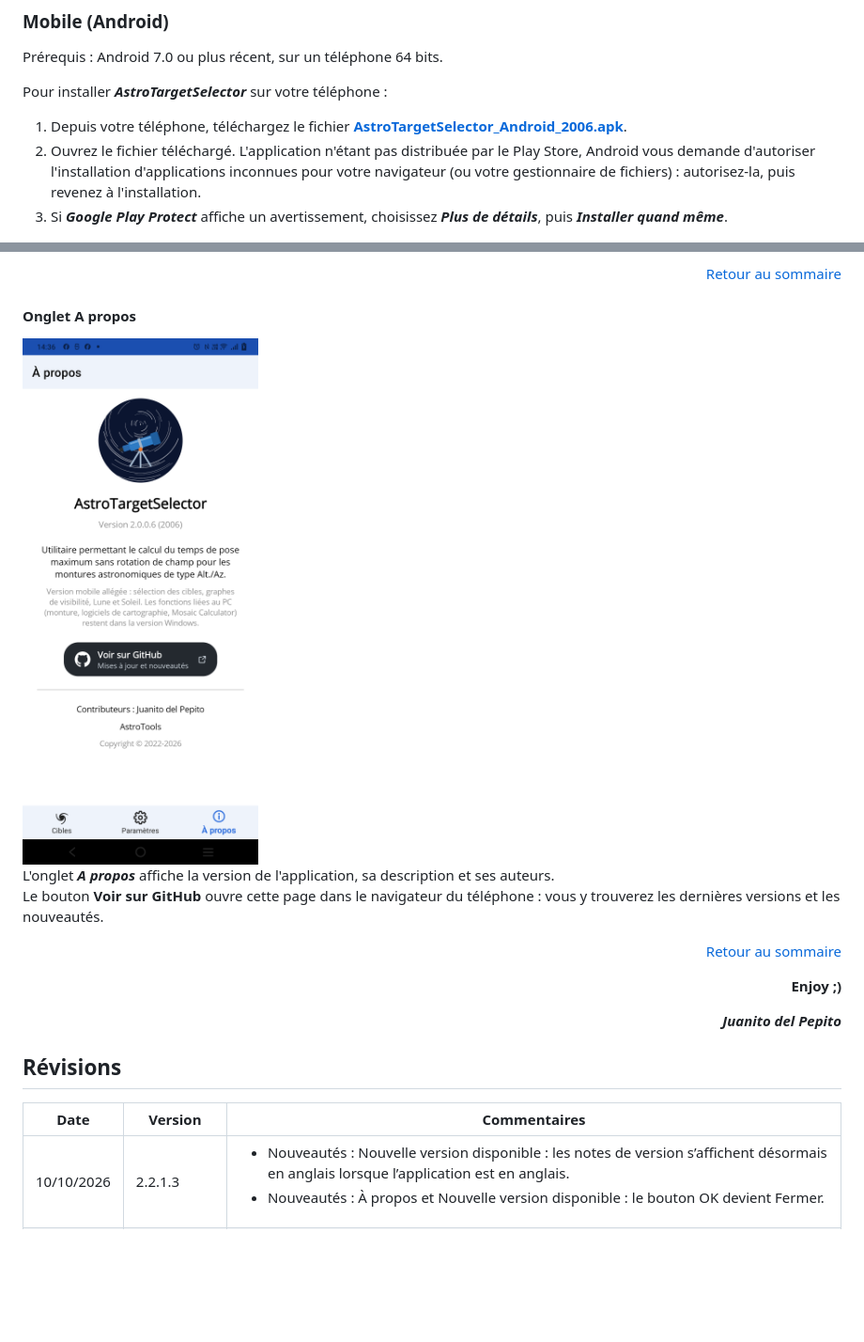
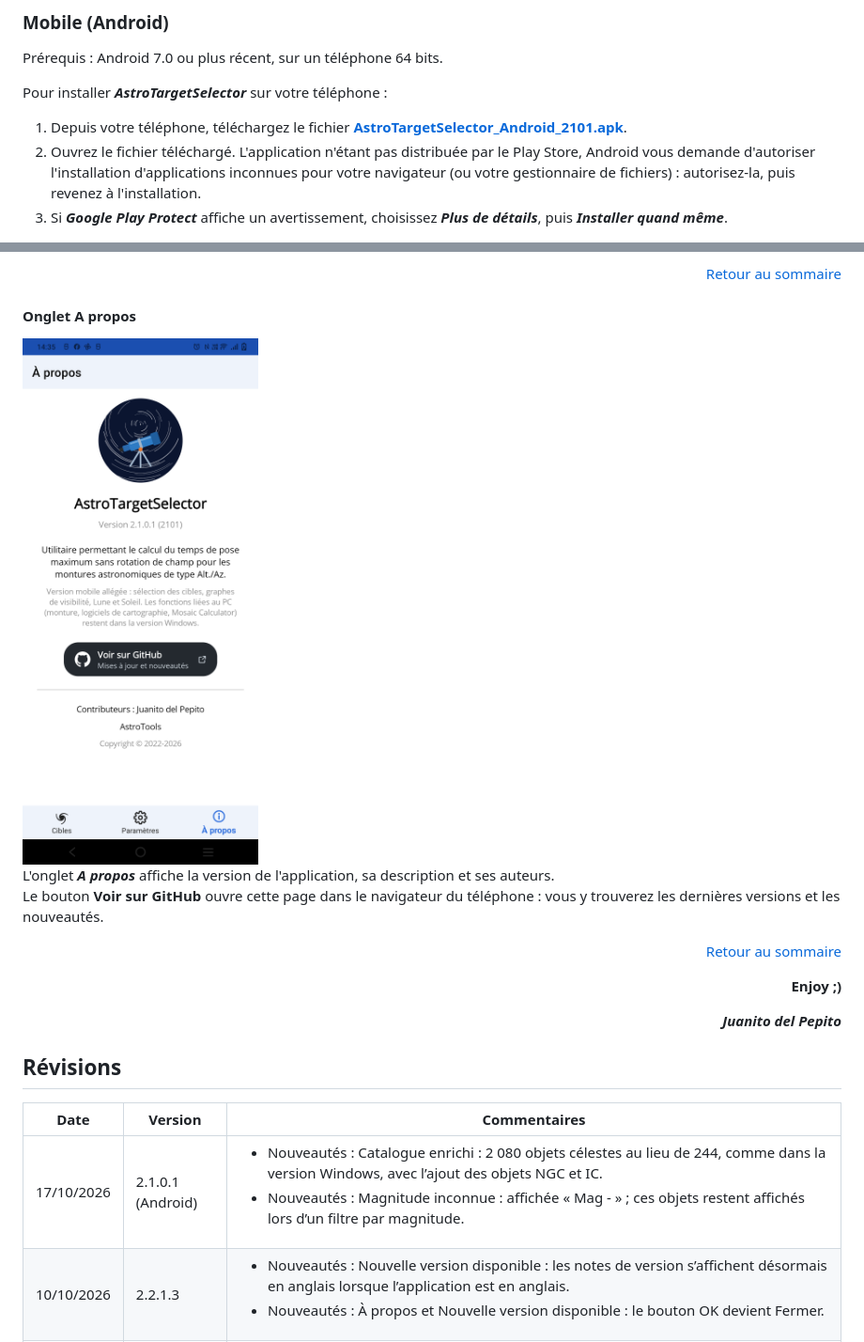
Before and after one commit to Juani005999/AstroTargetSelector, a Markdown page: README.md, 2 parts joined by grey strips. Shown at 94% size. Drawn GitHub-style; pictures changed too: images/Mobile_APropos.png; blank space fills up the shorter version.

```diff
--- a/README.md
+++ b/README.md
@@ -111,7 +111,7 @@ Afin d'installer le logiciel ATS, veuillez suivre les étapes de l'assistant.
 Prérequis : Android 7.0 ou plus récent, sur un téléphone 64 bits.
 
 Pour installer ***AstroTargetSelector*** sur votre téléphone :
-1. Depuis votre téléphone, téléchargez le fichier **[AstroTargetSelector_Android_2006.apk](https://github.com/Juani005999/AstroTargetSelector/raw/main/AstroTargetSelector_Android_2006.apk)**.
+1. Depuis votre téléphone, téléchargez le fichier **[AstroTargetSelector_Android_2101.apk](https://github.com/Juani005999/AstroTargetSelector/raw/main/AstroTargetSelector_Android_2101.apk)**.
 2. Ouvrez le fichier téléchargé. L'application n'étant pas distribuée par le Play Store, Android vous demande d'autoriser l'installation d'applications inconnues pour votre navigateur (ou votre gestionnaire de fichiers) : autorisez-la, puis revenez à l'installation.
 3. Si ***Google Play Protect*** affiche un avertissement, choisissez ***Plus de détails***, puis ***Installer quand même***.
 
@@ -523,6 +523,7 @@ Le bouton **Voir sur GitHub** ouvre cette page dans le navigateur du téléphone
 
 | Date | Version | Commentaires |
 | --- | --- | --- |
+| 17/10/2026 | 2.1.0.1 (Android) | <ul><li>Nouveautés : Catalogue enrichi : 2 080 objets célestes au lieu de 244, comme dans la version Windows, avec l’ajout des objets NGC et IC.</li><li>Nouveautés : Magnitude inconnue : affichée « Mag - » ; ces objets restent affichés lors d’un filtre par magnitude.</li></ul> |
 | 10/10/2026 | 2.2.1.3 | <ul><li>Nouveautés : Nouvelle version disponible : les notes de version s’affichent désormais en anglais lorsque l’application est en anglais.</li><li>Nouveautés : À propos et Nouvelle version disponible : le bouton OK devient Fermer.</li></ul> |
 | 10/10/2026 | 2.2.1.2 | <ul><li>Corrections : Nouvelle version disponible : la fenêtre utilise désormais la même image que la fenêtre À propos.</li></ul> |
 | 10/10/2026 | 2.2.1.1 | <ul><li>Nouveautés : Nouvelle version disponible : nouvelle présentation de la fenêtre, avec un historique des versions plus lisible et un bouton de téléchargement.</li></ul> |
```
Also changed, not shown: README.en.md (+2 -1 lines), 2 other files.
